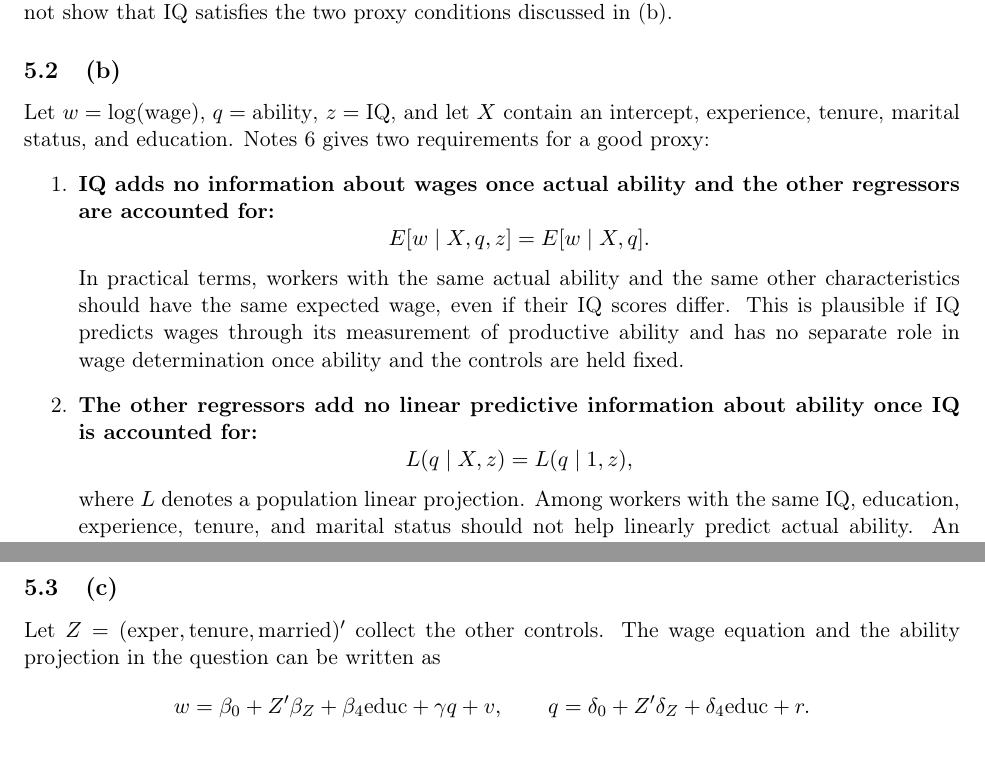
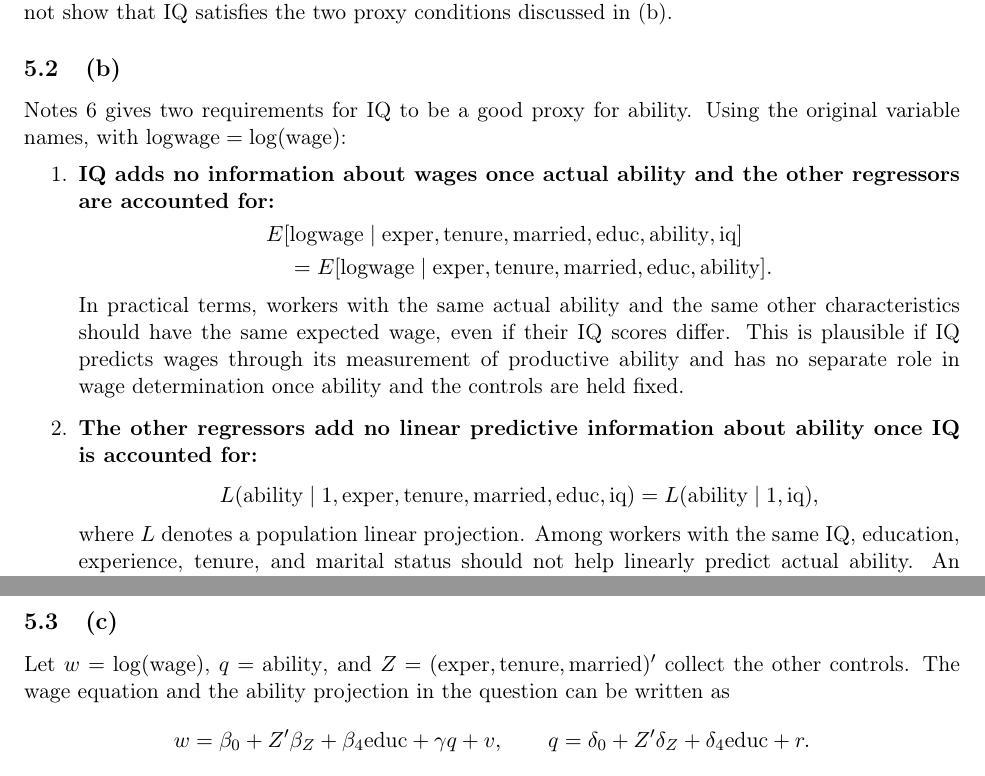
Before and after one commit to akyratzis/STAT-5200---Applied-Econometrics-I, a LaTeX problem sheet (Homework Assignments/Homework 5/HW 5 - Report.tex): two parts of pages 9 and 10 of 14, joined at a grey line, cut so that both start at the same text. Compiled offline with pdfLaTeX.

Commit message:
Use original variable names in Q5 proxy conditions

```diff
--- a/Homework Assignments/Homework 5/HW 5 - Report.tex
+++ b/Homework Assignments/Homework 5/HW 5 - Report.tex
@@ -499,14 +499,18 @@ alone does not show that IQ satisfies the two proxy conditions discussed
 in (b).
 
 \subsection{(b)}
-Let $w=\log(\text{wage})$, $q=\text{ability}$, $z=\text{IQ}$, and let
-$X$ contain an intercept, experience, tenure, marital status, and
-education. Notes 6 gives two requirements for a good proxy:
+Notes 6 gives two requirements for IQ to be a good proxy for ability.
+Using the original variable names, with $\text{logwage}=\log(\text{wage})$:
 \begin{enumerate}
 \item \textbf{IQ adds no information about wages once actual ability
 and the other regressors are accounted for:}
 \[
-E[w\mid X,q,z]=E[w\mid X,q].
+\begin{aligned}
+&E[\text{logwage}\mid\text{exper},\text{tenure},\text{married},
+   \text{educ},\text{ability},\text{iq}]\\
+&\quad=E[\text{logwage}\mid\text{exper},\text{tenure},\text{married},
+   \text{educ},\text{ability}].
+\end{aligned}
 \]
 In practical terms, workers with the same actual ability and the same
 other characteristics should have the same expected wage, even if
@@ -517,7 +521,9 @@ determination once ability and the controls are held fixed.
 \item \textbf{The other regressors add no linear predictive information
 about ability once IQ is accounted for:}
 \[
-L(q\mid X,z)=L(q\mid 1,z),
+L(\text{ability}\mid 1,\text{exper},\text{tenure},\text{married},
+  \text{educ},\text{iq})
+=L(\text{ability}\mid 1,\text{iq}),
 \]
 where $L$ denotes a population linear projection. Among workers with
 the same IQ, education, experience, tenure, and marital status should
@@ -533,7 +539,8 @@ established by the regressions. In particular, Notes 6 cautions that
 the second condition will seldom hold exactly in applications.
 
 \subsection{(c)}
-Let $Z=(\text{exper},\text{tenure},\text{married})'$ collect the other
+Let $w=\log(\text{wage})$, $q=\text{ability}$, and
+$Z=(\text{exper},\text{tenure},\text{married})'$ collect the other
 controls. The wage equation and the ability projection in the question
 can be written as
 \[
```
